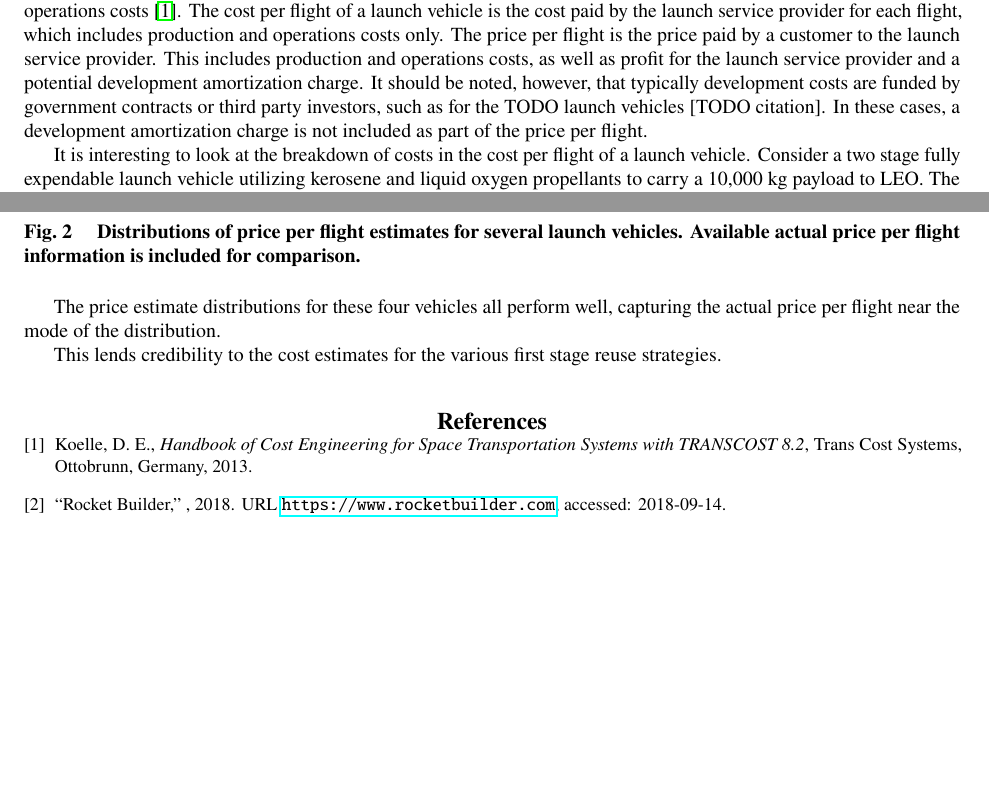
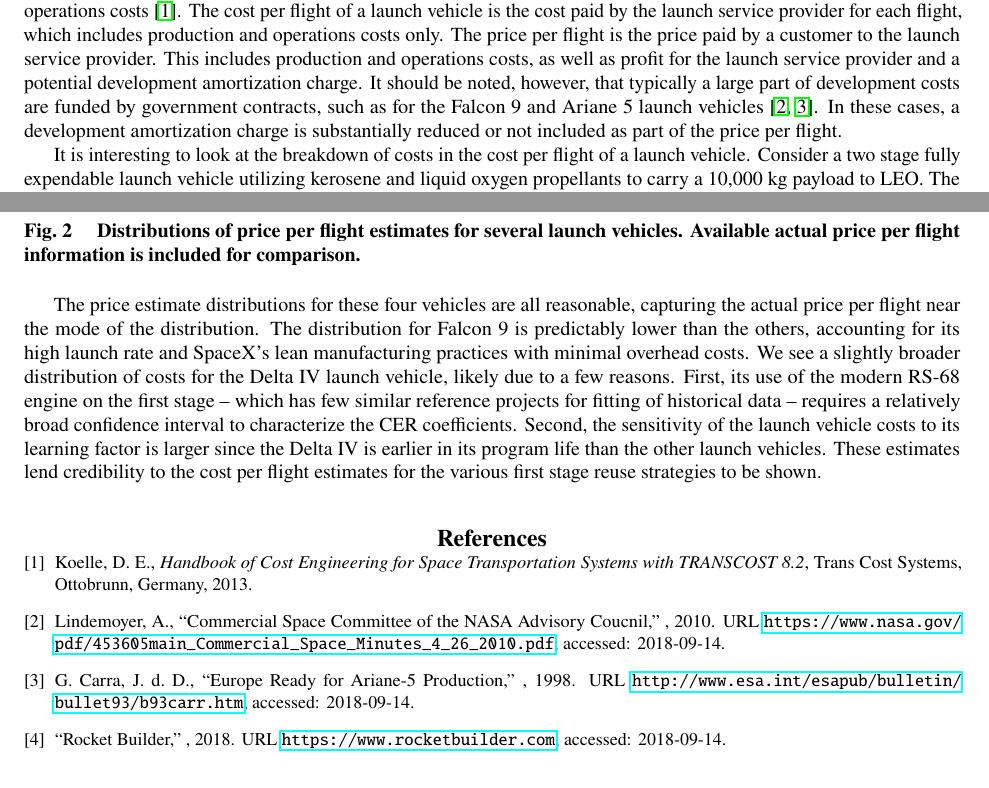
Before and after one commit to mvernacc/lvreuse, a LaTeX paper (paper/cost.tex, which reads paper/first_stage_recovery.bib): two parts of pages 1 and 2 of 2 before the commit and two parts of pages 1 and 2 of 3 after it, joined at a grey line, cut so that both start at the same text, the shorter picture padded with empty space. Compiled offline with pdfLaTeX.

Commit message:
first full draft of cost section

```diff
--- a/paper/cost.tex
+++ b/paper/cost.tex
@@ -28,7 +28,7 @@ The cost and performance models are linked through the launch vehicle element ma
 
 \subsection{Cost Model Description}
 
-The TRANSCOST model considers three separate cost areas for launch vehicles: development, production, and operations costs \cite{transcost}. The cost per flight of a launch vehicle is the cost paid by the launch service provider for each flight, which includes production and operations costs only. The price per flight is the price paid by a customer to the launch service provider. This includes production and operations costs, as well as profit for the launch service provider and a potential development amortization charge. It should be noted, however, that typically development costs are funded by government contracts or third party investors, such as for the TODO launch vehicles [TODO citation]. In these cases, a development amortization charge is not included as part of the price per flight.
+The TRANSCOST model considers three separate cost areas for launch vehicles: development, production, and operations costs \cite{transcost}. The cost per flight of a launch vehicle is the cost paid by the launch service provider for each flight, which includes production and operations costs only. The price per flight is the price paid by a customer to the launch service provider. This includes production and operations costs, as well as profit for the launch service provider and a potential development amortization charge. It should be noted, however, that typically a large part of development costs are funded by government contracts, such as for the Falcon 9 and Ariane 5 launch vehicles \cite{NASAspaceX, ESAAriane5}. In these cases, a development amortization charge is substantially reduced or not included as part of the price per flight.
 
 It is interesting to look at the breakdown of costs in the cost per flight of a launch vehicle. Consider a two stage fully expendable launch vehicle utilizing kerosene and liquid oxygen propellants to carry a 10,000 kg payload to LEO. The cost per flight breakdown for such a launch vehicle can be seen in Figure \ref{fig:expendable_cost_breakdown}.
 
@@ -54,9 +54,7 @@ Four launch vehicles were used to evaluate the TRANSCOST model: Atlas V 401, Ari
     \caption{\label{fig:vehicle_ppf_validation} Distributions of price per flight estimates for several launch vehicles. Available actual price per flight information is included for comparison.}
 \end{figure}
 
-The price estimate distributions for these four vehicles all perform well, capturing the actual price per flight near the mode of the distribution.
-
-This lends credibility to the cost estimates for the various first stage reuse strategies.
+The price estimate distributions for these four vehicles are all reasonable, capturing the actual price per flight near the mode of the distribution. The distribution for Falcon 9 is predictably lower than the others, accounting for its high launch rate and SpaceX's lean manufacturing practices with minimal overhead costs. We see a slightly broader distribution of costs for the Delta IV launch vehicle, likely due to a few reasons. First, its use of the modern RS-68 engine on the first stage -- which has few similar reference projects for fitting of historical data -- requires a relatively broad confidence interval to characterize the CER coefficients. Second, the sensitivity of the launch vehicle costs to its learning factor is larger since the Delta IV is earlier in its program life than the other launch vehicles. These estimates lend credibility to the cost per flight estimates for the various first stage reuse strategies to be shown.
 
 \bibliography{first_stage_recovery}
 
--- a/paper/first_stage_recovery.bib
+++ b/paper/first_stage_recovery.bib
@@ -391,0 +398 @@
+	url = {https://www.nasa.gov/pdf/453605main_Commercial_Space_Minutes_4_26_2010.pdf},
@@ -391,0 +407,3 @@
+	url = {http://www.esa.int/esapub/bulletin/bullet93/b93carr.htm},
+	note={Accessed: 2018-09-14},
+}
```
Also changed, not shown: paper/cost.pdf, paper/first_stage_recovery.bib (14 more changed lines).
